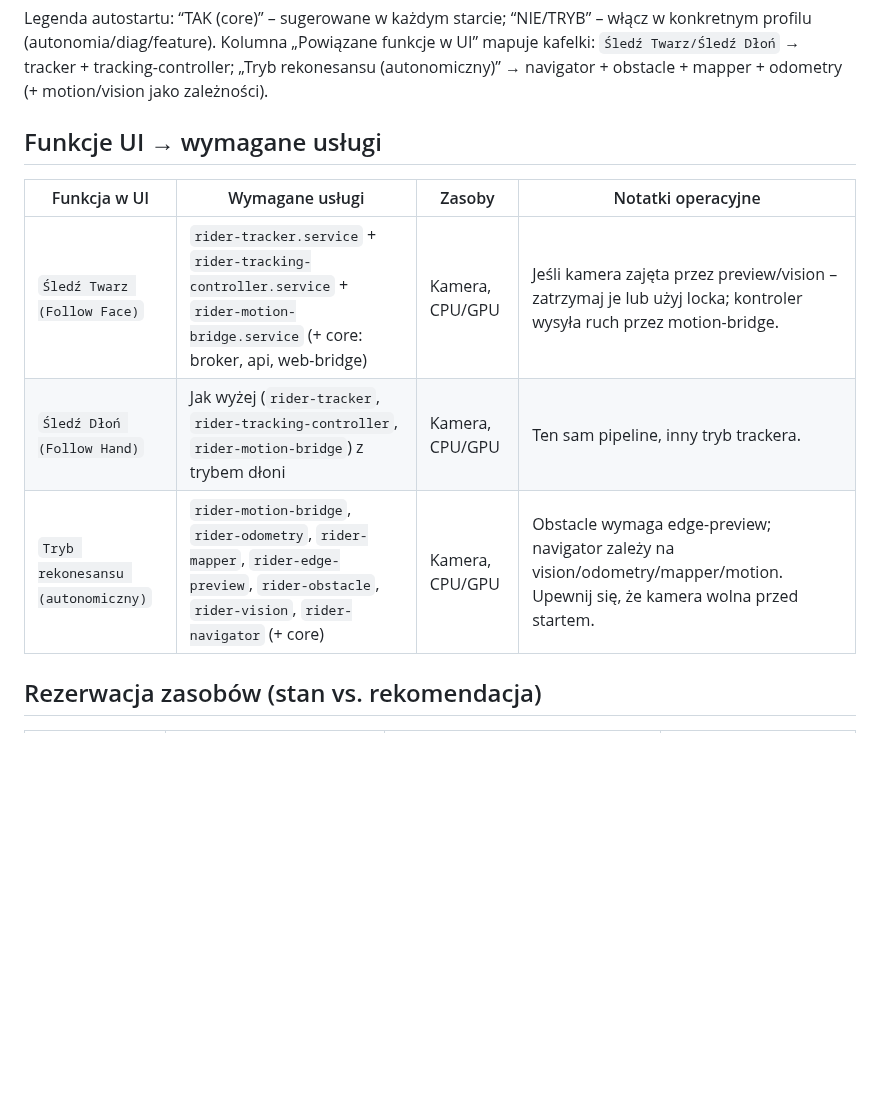
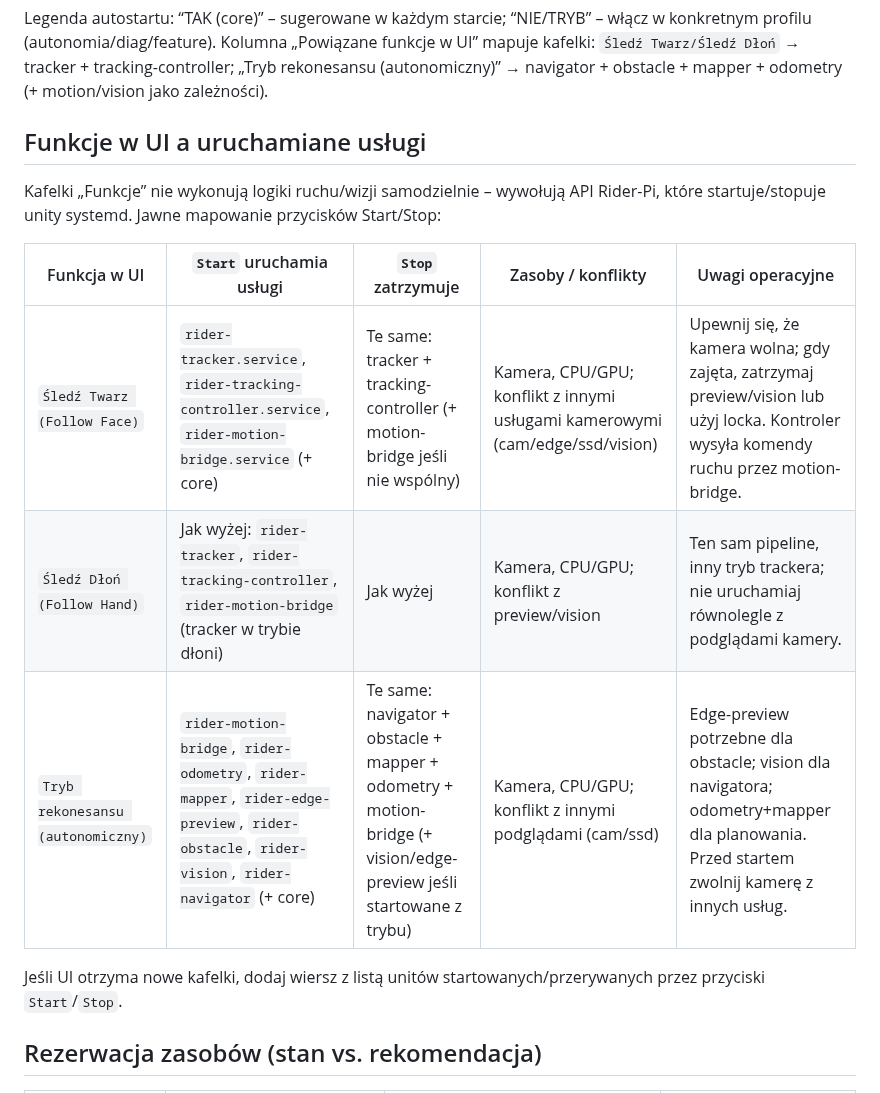
Before and after one commit to mpieniak01/Rider-Pc, a Markdown page: docs_pl/ZARZADZANIE_USLUGAMI_I_ZASOBAMI.md, the part around one of its changes. Rendered like a GitHub page; blank space fills up the shorter version.

```diff
--- a/docs_pl/ZARZADZANIE_USLUGAMI_I_ZASOBAMI.md
+++ b/docs_pl/ZARZADZANIE_USLUGAMI_I_ZASOBAMI.md
@@ -40,13 +40,17 @@ Dokument odtworzony na bazie realnych unitów i targetów z `systemd/` w Rider-P
 
 Legenda autostartu: “TAK (core)” – sugerowane w każdym starcie; “NIE/TRYB” – włącz w konkretnym profilu (autonomia/diag/feature). Kolumna „Powiązane funkcje w UI” mapuje kafelki: `Śledź Twarz/Śledź Dłoń` → tracker + tracking-controller; „Tryb rekonesansu (autonomiczny)” → navigator + obstacle + mapper + odometry (+ motion/vision jako zależności).
 
-## Funkcje UI → wymagane usługi
+## Funkcje w UI a uruchamiane usługi
 
-| Funkcja w UI | Wymagane usługi | Zasoby | Notatki operacyjne |
-| --- | --- | --- | --- |
-| `Śledź Twarz (Follow Face)` | `rider-tracker.service` + `rider-tracking-controller.service` + `rider-motion-bridge.service` (+ core: broker, api, web-bridge) | Kamera, CPU/GPU | Jeśli kamera zajęta przez preview/vision – zatrzymaj je lub użyj locka; kontroler wysyła ruch przez motion-bridge. |
-| `Śledź Dłoń (Follow Hand)` | Jak wyżej (`rider-tracker`, `rider-tracking-controller`, `rider-motion-bridge`) z trybem dłoni | Kamera, CPU/GPU | Ten sam pipeline, inny tryb trackera. |
-| `Tryb rekonesansu (autonomiczny)` | `rider-motion-bridge`, `rider-odometry`, `rider-mapper`, `rider-edge-preview`, `rider-obstacle`, `rider-vision`, `rider-navigator` (+ core) | Kamera, CPU/GPU | Obstacle wymaga edge-preview; navigator zależy na vision/odometry/mapper/motion. Upewnij się, że kamera wolna przed startem. |
+Kafelki „Funkcje” nie wykonują logiki ruchu/wizji samodzielnie – wywołują API Rider-Pi, które startuje/stopuje unity systemd. Jawne mapowanie przycisków Start/Stop:
+
+| Funkcja w UI | `Start` uruchamia usługi | `Stop` zatrzymuje | Zasoby / konflikty | Uwagi operacyjne |
+| --- | --- | --- | --- | --- |
+| `Śledź Twarz (Follow Face)` | `rider-tracker.service`, `rider-tracking-controller.service`, `rider-motion-bridge.service` (+ core) | Te same: tracker + tracking-controller (+ motion-bridge jeśli nie wspólny) | Kamera, CPU/GPU; konflikt z innymi usługami kamerowymi (cam/edge/ssd/vision) | Upewnij się, że kamera wolna; gdy zajęta, zatrzymaj preview/vision lub użyj locka. Kontroler wysyła komendy ruchu przez motion-bridge. |
+| `Śledź Dłoń (Follow Hand)` | Jak wyżej: `rider-tracker`, `rider-tracking-controller`, `rider-motion-bridge` (tracker w trybie dłoni) | Jak wyżej | Kamera, CPU/GPU; konflikt z preview/vision | Ten sam pipeline, inny tryb trackera; nie uruchamiaj równolegle z podglądami kamery. |
+| `Tryb rekonesansu (autonomiczny)` | `rider-motion-bridge`, `rider-odometry`, `rider-mapper`, `rider-edge-preview`, `rider-obstacle`, `rider-vision`, `rider-navigator` (+ core) | Te same: navigator + obstacle + mapper + odometry + motion-bridge (+ vision/edge-preview jeśli startowane z trybu) | Kamera, CPU/GPU; konflikt z innymi podglądami (cam/ssd) | Edge-preview potrzebne dla obstacle; vision dla navigatora; odometry+mapper dla planowania. Przed startem zwolnij kamerę z innych usług. |
+
+Jeśli UI otrzyma nowe kafelki, dodaj wiersz z listą unitów startowanych/przerywanych przez przyciski `Start`/`Stop`.
 
 ## Rezerwacja zasobów (stan vs. rekomendacja)
 
```
Also changed, not shown: other parts of docs_pl/ZARZADZANIE_USLUGAMI_I_ZASOBAMI.md (+10 -10 lines).
